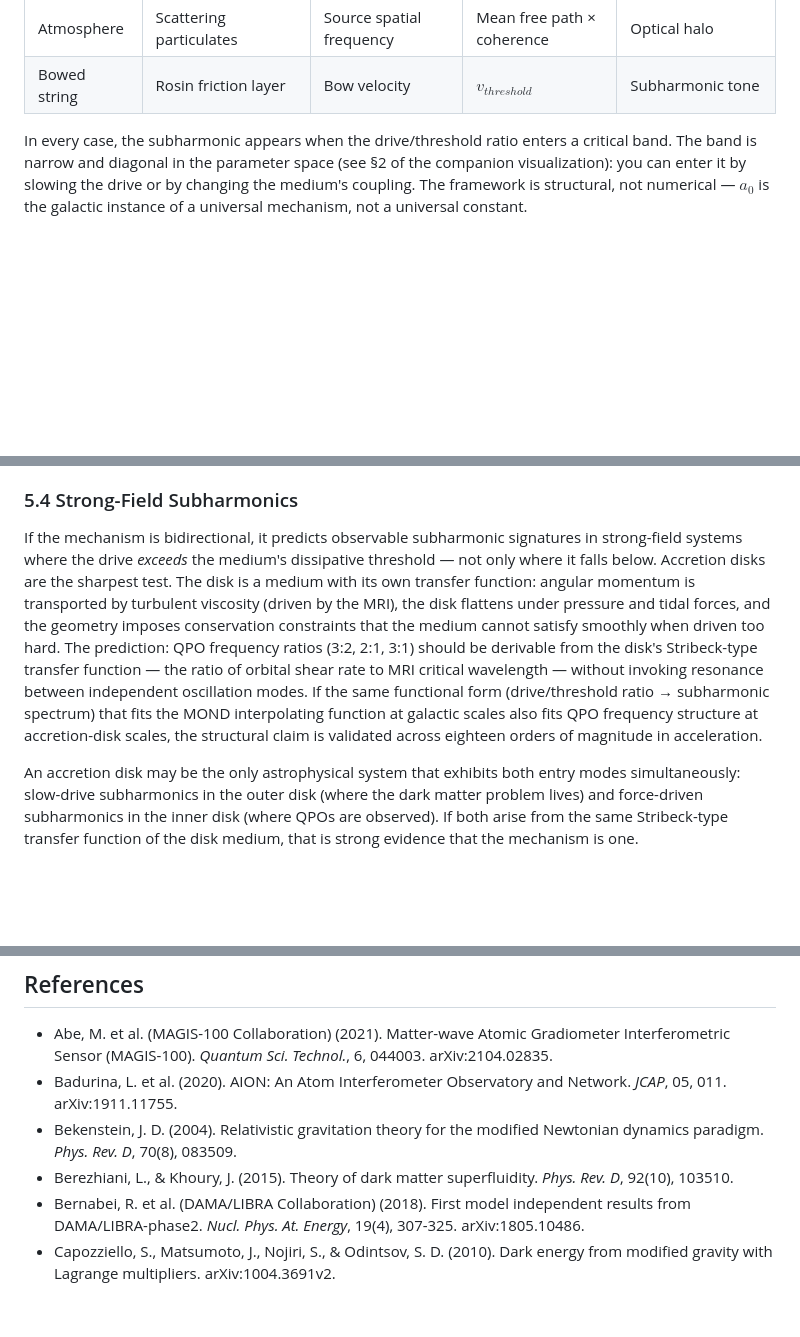
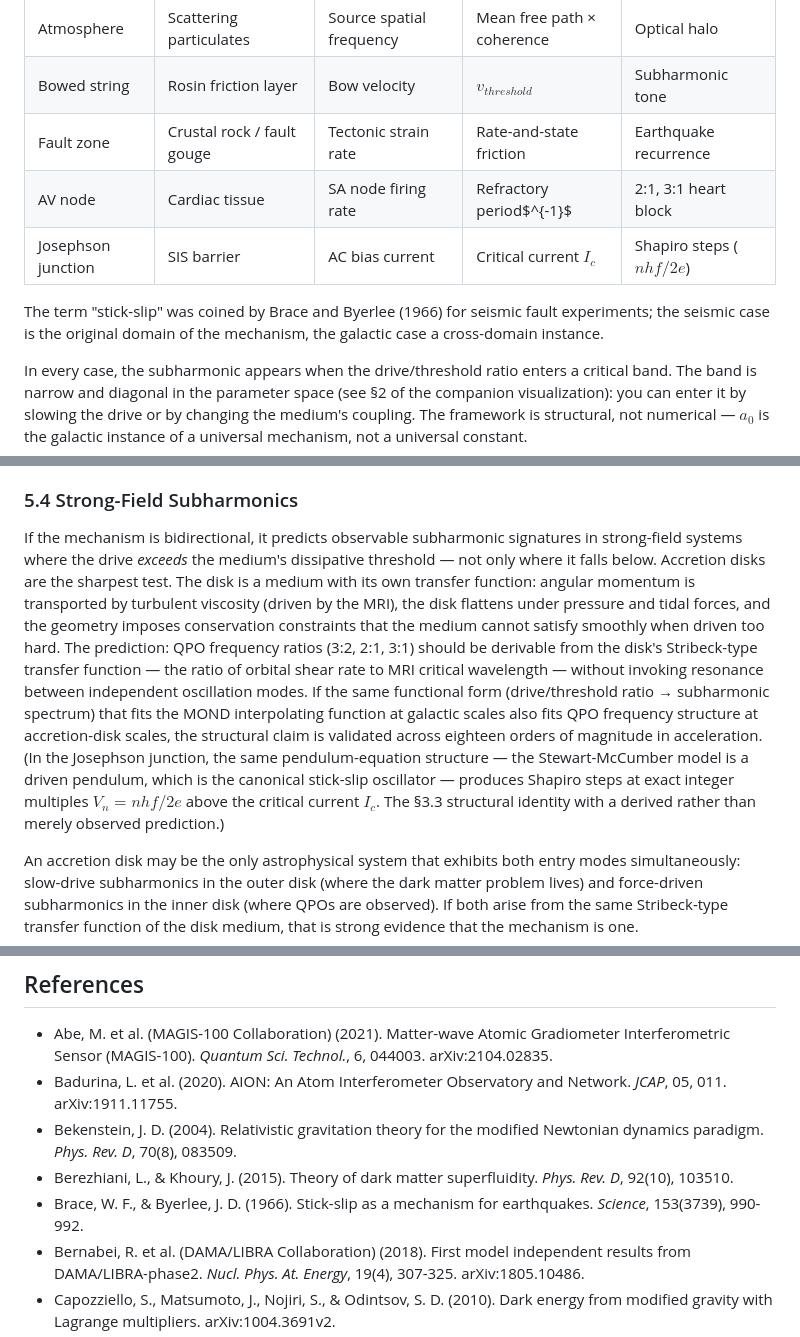
Before and after one commit to nickjoven/intersections, a Markdown page: joven_stick_slip_dark_matter.md, 3 parts joined by grey strips. Rendered like a GitHub page; blank space fills up the shorter version.

Commit message:
Extend §2.2 cross-domain table: seismic, cardiac, Josephson; provenance note
Four minimal additions, no scaffolding:

1. §2.2 table: added three rows (fault zone, AV node, Josephson junction).
   Each row supplies drive parameter, threshold, and subharmonic artifact.
   The table header carries the structural claim; no explanatory paragraphs
   around the new rows — that would manufacture mechanism where none is built.

2. §2.2 paragraph: one sentence noting Brace & Byerlee (1966) coined
   "stick-slip" for seismic fault experiments. The galactic case is the
   cross-domain application of its original domain. Closes a gap any reader
   familiar with tribology will notice.

3. §5.4 parenthetical: noted that the Stewart-McCumber Josephson model is
   a driven pendulum (= canonical §3.3 stick-slip oscillator), and that
   Shapiro steps at V = nhf/2e are a derived, not merely observed, instance
   of the structural identity. Placed at the end of the QPO frequency-ratio
   paragraph where integer ratios are already discussed.

4. References: added Brace & Byerlee (1966).

What was explicitly NOT added: no §5.8, no explanatory paragraphs connecting
cardiac physiology or seismology to gravitational physics, no new §8.1 items.
The table does the work. Anything else would have been post-hoc scaffolding.

https://claude.ai/code/session_01Tg1AF5Wm6uYiTS6bUGJ5Sg

```diff
--- a/joven_stick_slip_dark_matter.md
+++ b/joven_stick_slip_dark_matter.md
@@ -79,6 +79,11 @@ The value $a_0 \approx 1.2 \times 10^{-10}$ m/s² is the threshold for spacetime
 | Accretion disk | Ionized plasma + magnetic fields | Orbital shear rate | MRI critical wavelength | Quasi-periodic oscillations |
 | Atmosphere | Scattering particulates | Source spatial frequency | Mean free path × coherence | Optical halo |
 | Bowed string | Rosin friction layer | Bow velocity | $v_{threshold}$ | Subharmonic tone |
+| Fault zone | Crustal rock / fault gouge | Tectonic strain rate | Rate-and-state friction | Earthquake recurrence |
+| AV node | Cardiac tissue | SA node firing rate | Refractory period$^{-1}$ | 2:1, 3:1 heart block |
+| Josephson junction | SIS barrier | AC bias current | Critical current $I_c$ | Shapiro steps ($nhf/2e$) |
+
+The term "stick-slip" was coined by Brace and Byerlee (1966) for seismic fault experiments; the seismic case is the original domain of the mechanism, the galactic case a cross-domain instance.
 
 In every case, the subharmonic appears when the drive/threshold ratio enters a critical band. The band is narrow and diagonal in the parameter space (see §2 of the companion visualization): you can enter it by slowing the drive or by changing the medium's coupling. The framework is structural, not numerical — $a_0$ is the galactic instance of a universal mechanism, not a universal constant.
 
@@ -254,7 +259,7 @@ Galaxy clusters are the regime where MOND notoriously underperforms — it predi
 
 ### 5.4 Strong-Field Subharmonics
 
-If the mechanism is bidirectional, it predicts observable subharmonic signatures in strong-field systems where the drive *exceeds* the medium's dissipative threshold — not only where it falls below. Accretion disks are the sharpest test. The disk is a medium with its own transfer function: angular momentum is transported by turbulent viscosity (driven by the MRI), the disk flattens under pressure and tidal forces, and the geometry imposes conservation constraints that the medium cannot satisfy smoothly when driven too hard. The prediction: QPO frequency ratios (3:2, 2:1, 3:1) should be derivable from the disk's Stribeck-type transfer function — the ratio of orbital shear rate to MRI critical wavelength — without invoking resonance between independent oscillation modes. If the same functional form (drive/threshold ratio → subharmonic spectrum) that fits the MOND interpolating function at galactic scales also fits QPO frequency structure at accretion-disk scales, the structural claim is validated across eighteen orders of magnitude in acceleration.
+If the mechanism is bidirectional, it predicts observable subharmonic signatures in strong-field systems where the drive *exceeds* the medium's dissipative threshold — not only where it falls below. Accretion disks are the sharpest test. The disk is a medium with its own transfer function: angular momentum is transported by turbulent viscosity (driven by the MRI), the disk flattens under pressure and tidal forces, and the geometry imposes conservation constraints that the medium cannot satisfy smoothly when driven too hard. The prediction: QPO frequency ratios (3:2, 2:1, 3:1) should be derivable from the disk's Stribeck-type transfer function — the ratio of orbital shear rate to MRI critical wavelength — without invoking resonance between independent oscillation modes. If the same functional form (drive/threshold ratio → subharmonic spectrum) that fits the MOND interpolating function at galactic scales also fits QPO frequency structure at accretion-disk scales, the structural claim is validated across eighteen orders of magnitude in acceleration. (In the Josephson junction, the same pendulum-equation structure — the Stewart-McCumber model is a driven pendulum, which is the canonical stick-slip oscillator — produces Shapiro steps at exact integer multiples $V_n = nhf/2e$ above the critical current $I_c$. The §3.3 structural identity with a derived rather than merely observed prediction.)
 
 An accretion disk may be the only astrophysical system that exhibits both entry modes simultaneously: slow-drive subharmonics in the outer disk (where the dark matter problem lives) and force-driven subharmonics in the inner disk (where QPOs are observed). If both arise from the same Stribeck-type transfer function of the disk medium, that is strong evidence that the mechanism is one.
 
@@ -446,6 +451,7 @@ The thread began with a bowed string producing a tone one octave below its funda
 - Badurina, L. et al. (2020). AION: An Atom Interferometer Observatory and Network. *JCAP*, 05, 011. arXiv:1911.11755.
 - Bekenstein, J. D. (2004). Relativistic gravitation theory for the modified Newtonian dynamics paradigm. *Phys. Rev. D*, 70(8), 083509.
 - Berezhiani, L., & Khoury, J. (2015). Theory of dark matter superfluidity. *Phys. Rev. D*, 92(10), 103510.
+- Brace, W. F., & Byerlee, J. D. (1966). Stick-slip as a mechanism for earthquakes. *Science*, 153(3739), 990-992.
 - Bernabei, R. et al. (DAMA/LIBRA Collaboration) (2018). First model independent results from DAMA/LIBRA-phase2. *Nucl. Phys. At. Energy*, 19(4), 307-325. arXiv:1805.10486.
 - Capozziello, S., Matsumoto, J., Nojiri, S., & Odintsov, S. D. (2010). Dark energy from modified gravity with Lagrange multipliers. arXiv:1004.3691v2.
 - Chamseddine, A. H., & Mukhanov, V. (2013). Mimetic dark matter. *JHEP*, 2013(11), 135.
```
